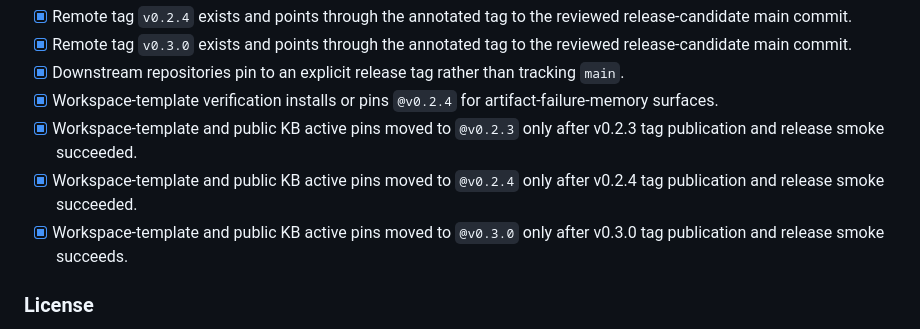
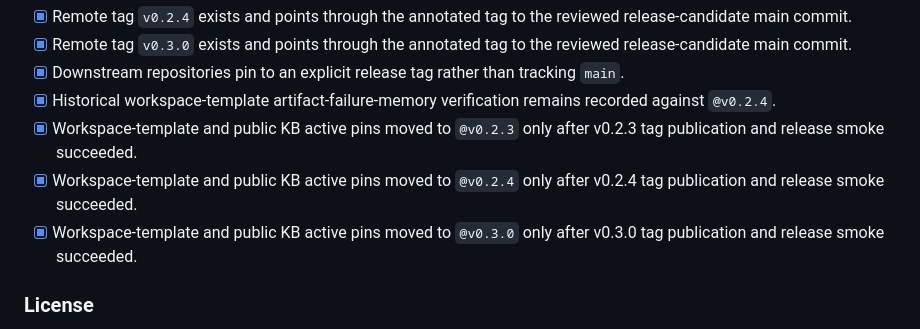
Before and after one commit to CheemsaDoge/tcs-cosheaf, a Markdown page: RELEASE_CHECKLIST.md, the part around the change. GitHub-like rendering.

Commit message:
docs: clarify v0.3.0 release checklist pins (#347)
Closes #346

```diff
--- a/RELEASE_CHECKLIST.md
+++ b/RELEASE_CHECKLIST.md
@@ -285,14 +285,14 @@ smoke, and downstream pin updates.
   reviewed release-candidate main commit.
 - [x] Downstream repositories pin to an explicit release tag rather than
   tracking `main`.
-- [x] Workspace-template verification installs or pins `@v0.2.4` for
-  artifact-failure-memory surfaces.
+- [x] Historical workspace-template artifact-failure-memory verification remains
+  recorded against `@v0.2.4`.
 - [x] Workspace-template and public KB active pins moved to `@v0.2.3` only
   after v0.2.3 tag publication and release smoke succeeded.
 - [x] Workspace-template and public KB active pins moved to `@v0.2.4` only
   after v0.2.4 tag publication and release smoke succeeded.
 - [x] Workspace-template and public KB active pins moved to `@v0.3.0` only
-  after v0.3.0 tag publication and release smoke succeeds.
+  after v0.3.0 tag publication and release smoke succeeded.
 
 ### License
 
```
